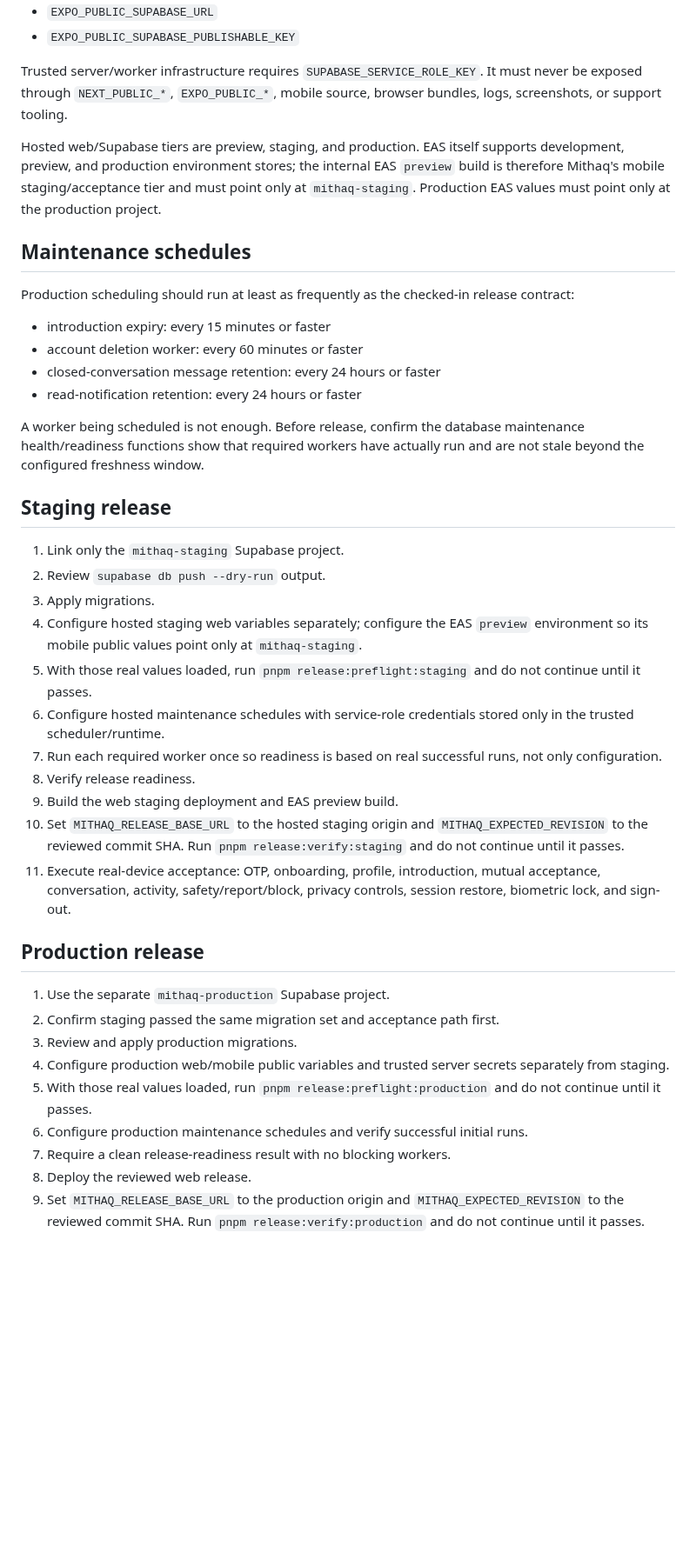
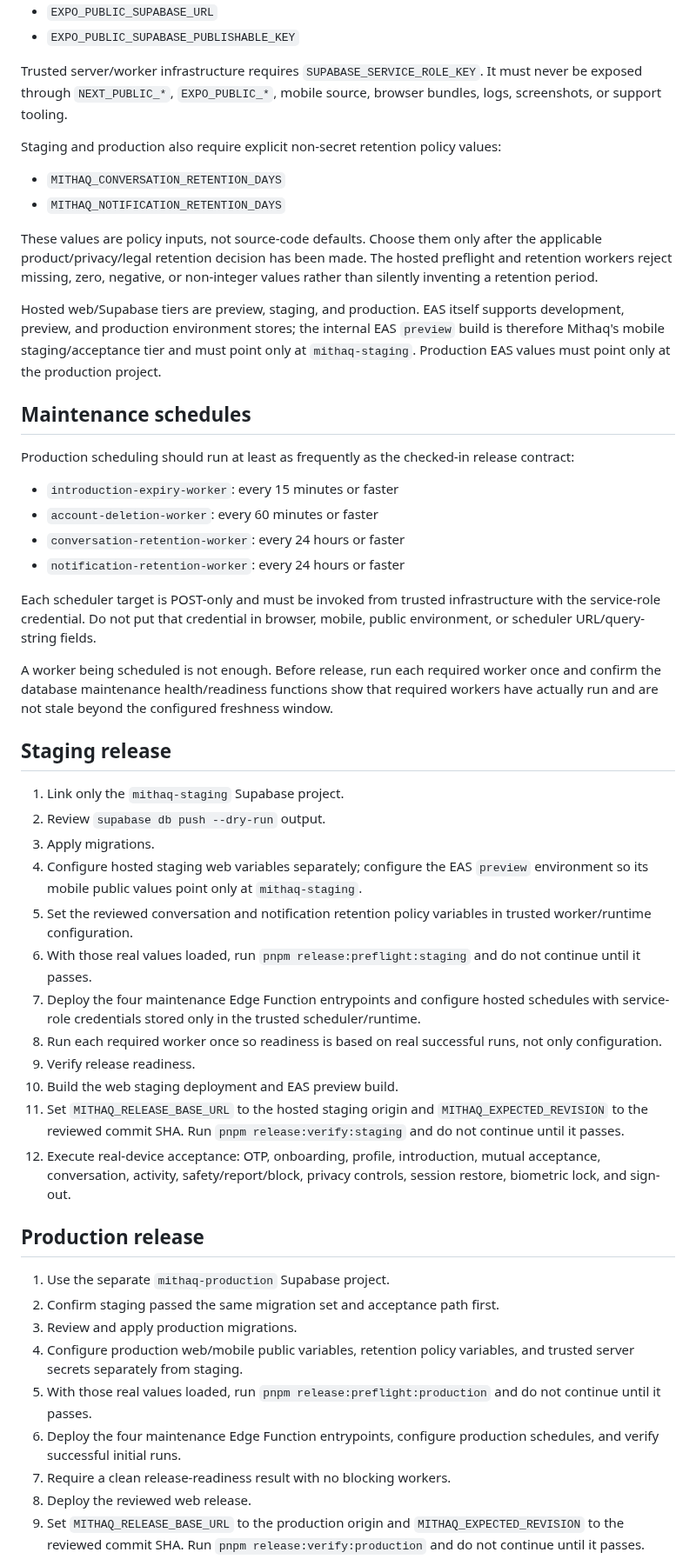
Before and after one commit to AnasGherfal/mithaq, a Markdown page: ops/RELEASE_CHECKLIST.md, the part around one of its changes. Shown at 87% size. GitHub-like rendering; blank space fills up the shorter version.

Commit message:
Document deployable maintenance worker activation

```diff
--- a/ops/RELEASE_CHECKLIST.md
+++ b/ops/RELEASE_CHECKLIST.md
@@ -47,6 +47,16 @@ Trusted server/worker infrastructure requires `SUPABASE_SERVICE_ROLE_KEY`. It
 must never be exposed through `NEXT_PUBLIC_*`, `EXPO_PUBLIC_*`, mobile source,
 browser bundles, logs, screenshots, or support tooling.
 
+Staging and production also require explicit non-secret retention policy values:
+
+- `MITHAQ_CONVERSATION_RETENTION_DAYS`
+- `MITHAQ_NOTIFICATION_RETENTION_DAYS`
+
+These values are policy inputs, not source-code defaults. Choose them only after
+the applicable product/privacy/legal retention decision has been made. The
+hosted preflight and retention workers reject missing, zero, negative, or
+non-integer values rather than silently inventing a retention period.
+
 Hosted web/Supabase tiers are preview, staging, and production. EAS itself
 supports development, preview, and production environment stores; the internal
 EAS `preview` build is therefore Mithaq's mobile staging/acceptance tier and
@@ -58,14 +68,19 @@ the production project.
 Production scheduling should run at least as frequently as the checked-in
 release contract:
 
-- introduction expiry: every 15 minutes or faster
-- account deletion worker: every 60 minutes or faster
-- closed-conversation message retention: every 24 hours or faster
-- read-notification retention: every 24 hours or faster
+- `introduction-expiry-worker`: every 15 minutes or faster
+- `account-deletion-worker`: every 60 minutes or faster
+- `conversation-retention-worker`: every 24 hours or faster
+- `notification-retention-worker`: every 24 hours or faster
 
-A worker being scheduled is not enough. Before release, confirm the database
-maintenance health/readiness functions show that required workers have actually
-run and are not stale beyond the configured freshness window.
+Each scheduler target is POST-only and must be invoked from trusted
+infrastructure with the service-role credential. Do not put that credential in
+browser, mobile, public environment, or scheduler URL/query-string fields.
+
+A worker being scheduled is not enough. Before release, run each required worker
+once and confirm the database maintenance health/readiness functions show that
+required workers have actually run and are not stale beyond the configured
+freshness window.
 
 ## Staging release
 
@@ -75,18 +90,21 @@ run and are not stale beyond the configured freshness window.
 4. Configure hosted staging web variables separately; configure the EAS
    `preview` environment so its mobile public values point only at
    `mithaq-staging`.
-5. With those real values loaded, run `pnpm release:preflight:staging` and do
+5. Set the reviewed conversation and notification retention policy variables in
+   trusted worker/runtime configuration.
+6. With those real values loaded, run `pnpm release:preflight:staging` and do
    not continue until it passes.
-6. Configure hosted maintenance schedules with service-role credentials stored
-   only in the trusted scheduler/runtime.
-7. Run each required worker once so readiness is based on real successful runs,
+7. Deploy the four maintenance Edge Function entrypoints and configure hosted
+   schedules with service-role credentials stored only in the trusted
+   scheduler/runtime.
+8. Run each required worker once so readiness is based on real successful runs,
    not only configuration.
-8. Verify release readiness.
-9. Build the web staging deployment and EAS preview build.
-10. Set `MITHAQ_RELEASE_BASE_URL` to the hosted staging origin and
+9. Verify release readiness.
+10. Build the web staging deployment and EAS preview build.
+11. Set `MITHAQ_RELEASE_BASE_URL` to the hosted staging origin and
     `MITHAQ_EXPECTED_REVISION` to the reviewed commit SHA. Run
     `pnpm release:verify:staging` and do not continue until it passes.
-11. Execute real-device acceptance: OTP, onboarding, profile, introduction,
+12. Execute real-device acceptance: OTP, onboarding, profile, introduction,
     mutual acceptance, conversation, activity, safety/report/block, privacy
     controls, session restore, biometric lock, and sign-out.
 
@@ -95,12 +113,12 @@ run and are not stale beyond the configured freshness window.
 1. Use the separate `mithaq-production` Supabase project.
 2. Confirm staging passed the same migration set and acceptance path first.
 3. Review and apply production migrations.
-4. Configure production web/mobile public variables and trusted server secrets
-   separately from staging.
+4. Configure production web/mobile public variables, retention policy variables,
+   and trusted server secrets separately from staging.
 5. With those real values loaded, run `pnpm release:preflight:production` and do
    not continue until it passes.
-6. Configure production maintenance schedules and verify successful initial
-   runs.
+6. Deploy the four maintenance Edge Function entrypoints, configure production
+   schedules, and verify successful initial runs.
 7. Require a clean release-readiness result with no blocking workers.
 8. Deploy the reviewed web release.
 9. Set `MITHAQ_RELEASE_BASE_URL` to the production origin and
```
Also changed, not shown: other parts of ops/RELEASE_CHECKLIST.md (+1 -0 lines).
